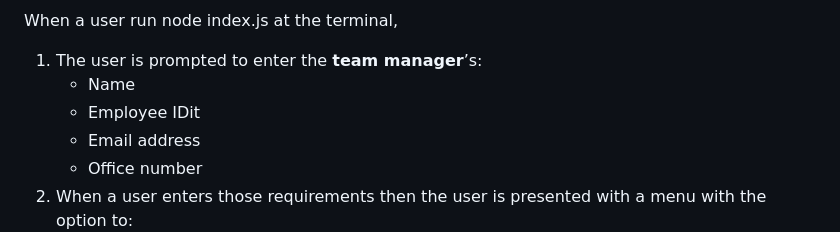
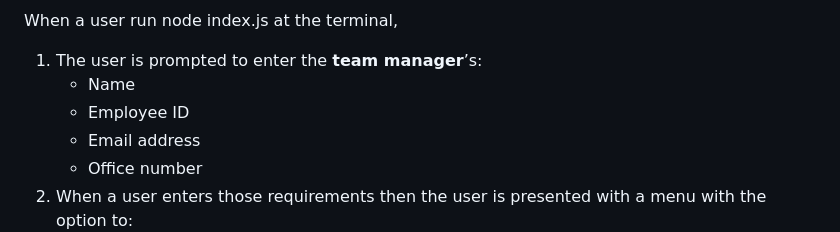
Before and after one commit to seacrest3/Seacrest-Team-Profile-Generator, a Markdown page: README.md, the part around the change. Rendered like a GitHub page.

Commit message:
corrected typo in README.md file

```diff
--- a/README.md
+++ b/README.md
@@ -85,7 +85,7 @@ When a user run node index.js at the terminal,
 
 1. The user is prompted to enter the **team manager**’s:
       * Name
-      * Employee IDit
+      * Employee ID
       * Email address
       * Office number
 2. When a user enters those requirements then the user is presented with a menu with the option to:
```
